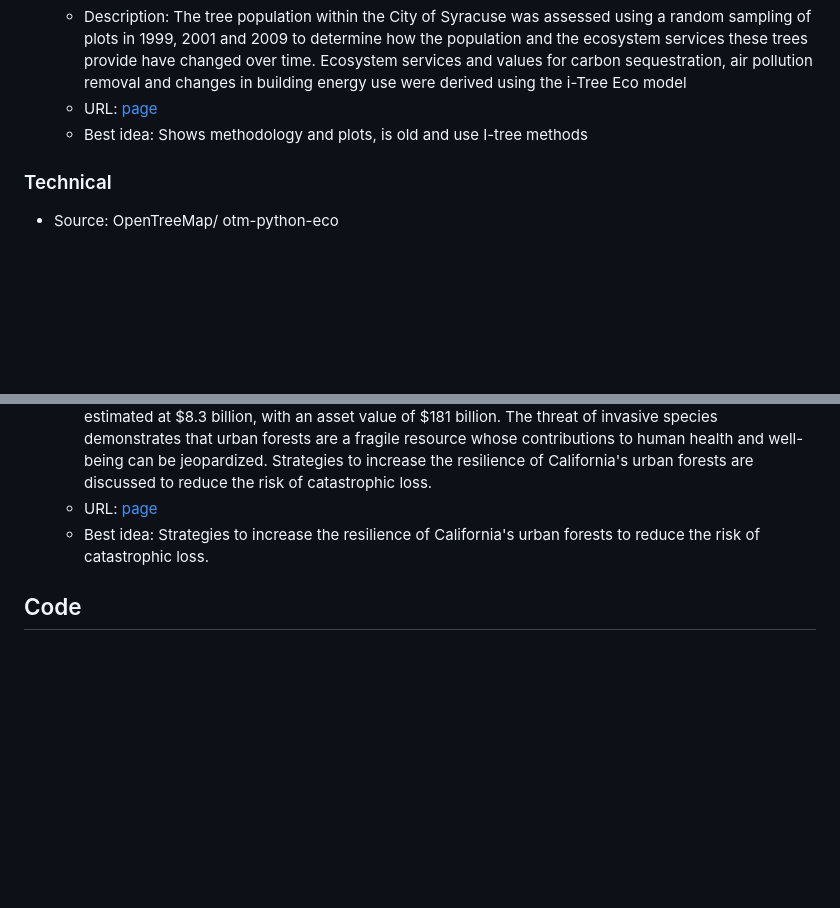
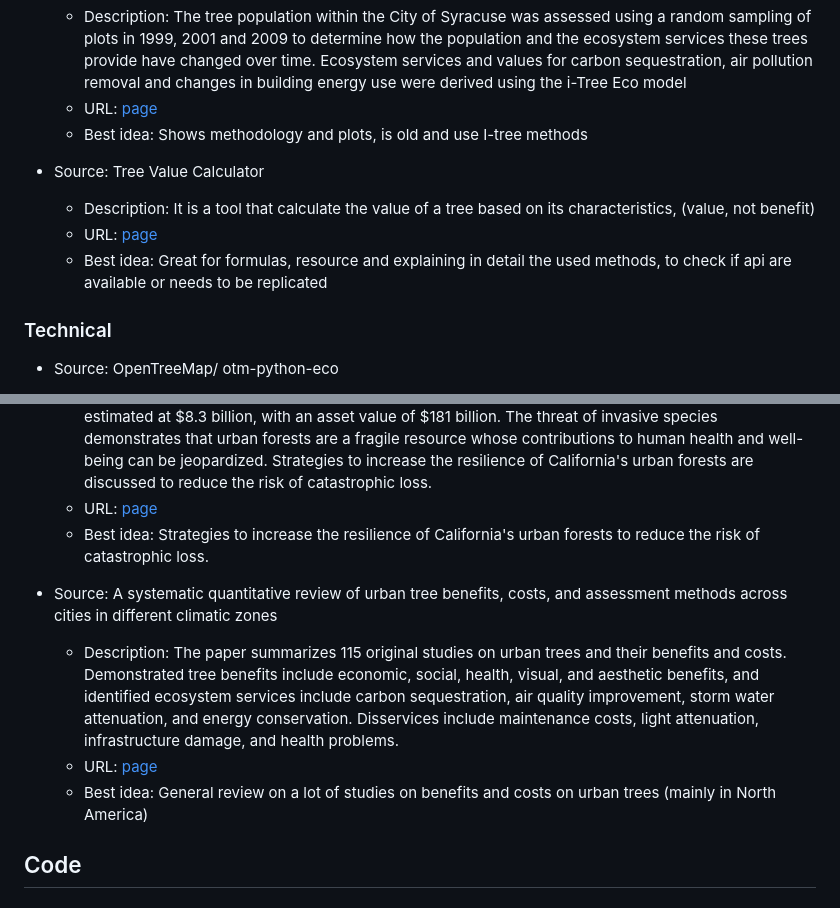
Before and after one commit to DigitalCommonsLab/greenergroundsplanning, a Markdown page: docs/state_of_the_art.md, 2 parts joined by grey strips. GitHub-like rendering; blank space fills up the shorter version.

Commit message:
Update state_of_the_art.md
Documentation improvement

```diff
--- a/docs/state_of_the_art.md
+++ b/docs/state_of_the_art.md
@@ -43,6 +43,11 @@ MaTREEd is developed using the following datasets:
   - Description: The tree population within the City of Syracuse was assessed using a random sampling of plots in 1999, 2001 and 2009 to determine how the population and the ecosystem services these trees provide have changed over time. Ecosystem services and values for carbon sequestration, air pollution removal and changes in building energy use were derived using the i-Tree Eco model
   - URL: [page](https://www.researchgate.net/publication/257671000_Urban_forest_structure_ecosystem_services_and_change_in_Syracuse_NY)
   - Best idea: Shows methodology and plots, is old and use I-tree methods
+
+- Source: Tree Value Calculator
+  - Description: It is a tool that calculate the value of a tree based on its characteristics, (value, not benefit)
+  - URL: [page](https://www.omnicalculator.com/biology/tree-age#how-to-calculate-the-age-of-a-tree)
+  - Best idea: Great for formulas, resource and explaining in detail the used methods, to check if api are available or needs to be replicated
 
 ### Technical
 
@@ -108,6 +113,10 @@ MaTREEd is developed using the following datasets:
   - URL: [page](https://www.sciencedirect.com/science/article/abs/pii/S1618866717304582)
   - Best idea: Strategies to increase the resilience of California's urban forests to reduce the risk of catastrophic loss.
 
+- Source: A systematic quantitative review of urban tree benefits, costs, and assessment methods across cities in different climatic zones
+  - Description: The paper summarizes 115 original studies on urban trees and their benefits and costs.  Demonstrated tree benefits include economic, social, health, visual, and aesthetic benefits, and identified ecosystem services include carbon sequestration, air quality improvement, storm water attenuation, and energy conservation. Disservices include maintenance costs, light attenuation, infrastructure damage, and health problems.
+  - URL: [page](https://www.sciencedirect.com/science/article/abs/pii/S1618866712000829)
+  - Best idea: General review on a lot of studies on benefits and costs on urban trees (mainly in North America)
 
 ## Code <a name="code"></a>
 
```
